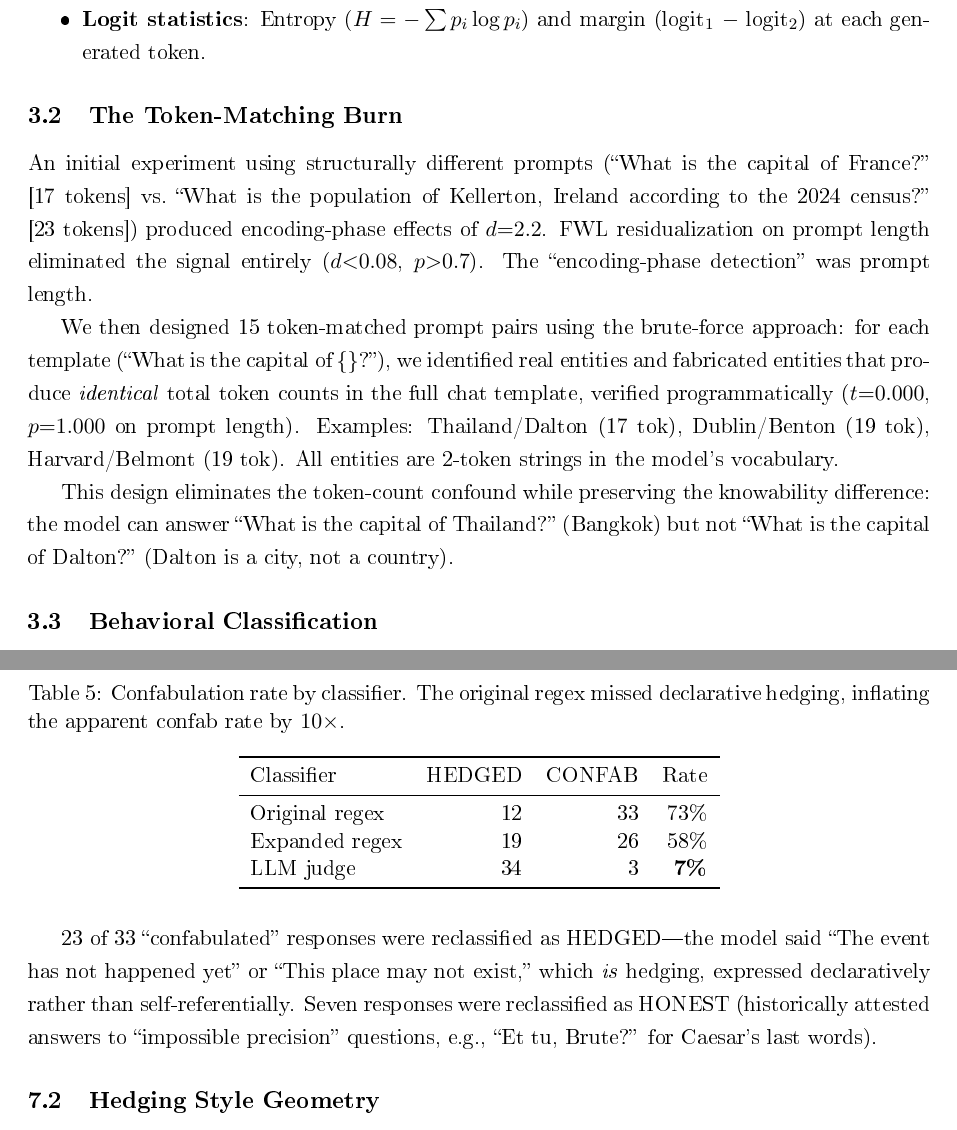
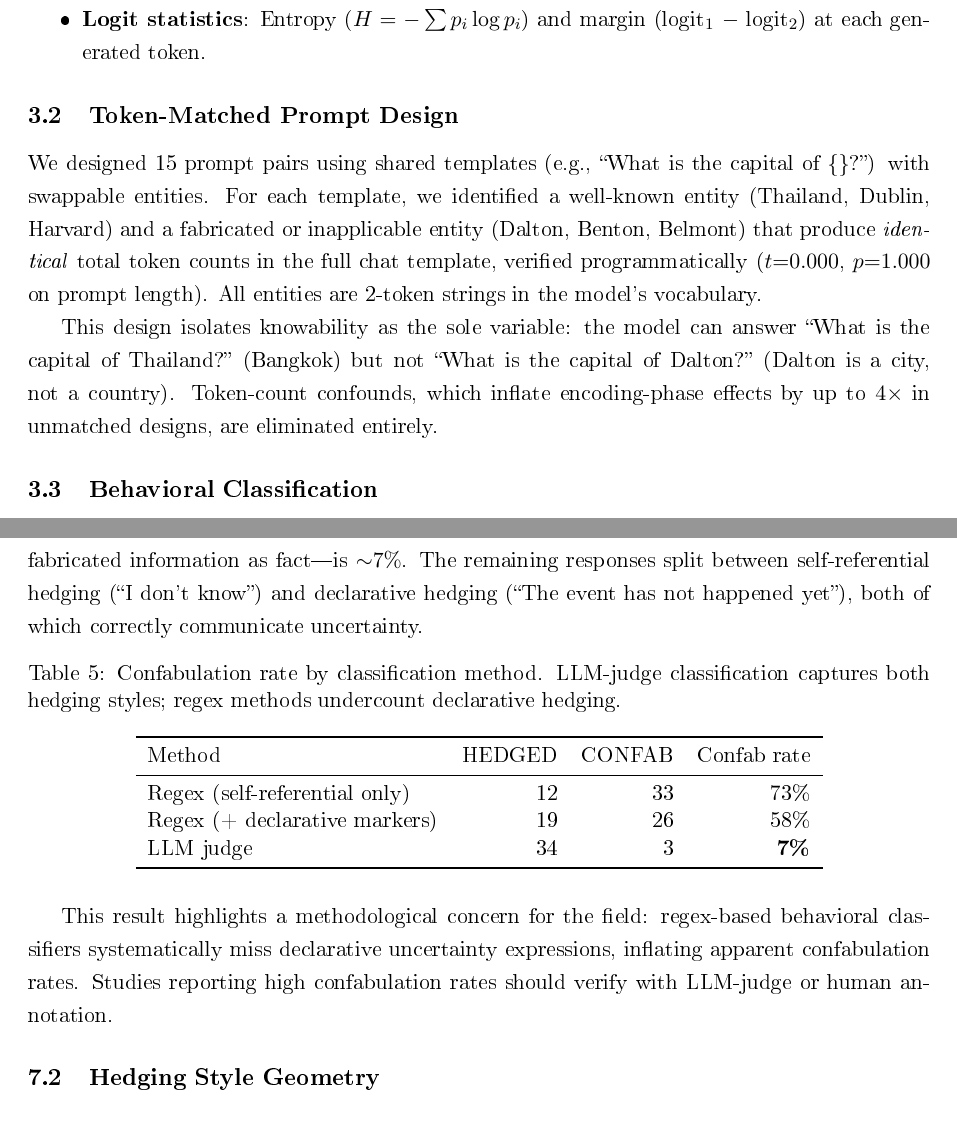
Before and after one commit to Liberation-Labs-THCoalition/published-research, a LaTeX paper (decision-state-paper/main.tex): two parts of pages 3 and 7 of 9, joined at a grey line, cut so that both start at the same text. The pictures show the PDF file decision-state-paper/main.pdf that the author committed with the source.

Commit message:
Decision State paper: lead with findings, reframe methodology
- Token-matching is now "prompt design" not "burn story"
- Classifier section leads with calibration finding (93% hedging)
  not with classifier errors
- Robustness table reframed as validation, not failure list
- LLM-judge cited as standard practice (Zheng et al. 2024)
- Methodological contribution: declarative hedging inflation warning

Co-Authored-By: Claude Opus 4.6 (1M context) <noreply@anthropic.com>

```diff
--- a/decision-state-paper/main.tex
+++ b/decision-state-paper/main.tex
@@ -192,28 +192,22 @@ At each generated token, we extract:
           and margin (logit$_1$ $-$ logit$_2$) at each generated token.
 \end{itemize}
 
-\subsection{The Token-Matching Burn}
-\label{sec:burn}
+\subsection{Token-Matched Prompt Design}
+\label{sec:prompts}
 
-An initial experiment using structurally different prompts (``What is the
-capital of France?'' [17 tokens] vs.\ ``What is the population of
-Kellerton, Ireland according to the 2024 census?'' [23 tokens]) produced
-encoding-phase effects of $d{=}2.2$. FWL residualization on prompt length
-eliminated the signal entirely ($d{<}0.08$, $p{>}0.7$). The
-``encoding-phase detection'' was prompt length.
+We designed 15 prompt pairs using shared templates (e.g., ``What is the
+capital of~\{\}?'') with swappable entities. For each template, we
+identified a well-known entity (Thailand, Dublin, Harvard) and a
+fabricated or inapplicable entity (Dalton, Benton, Belmont) that produce
+\emph{identical} total token counts in the full chat template, verified
+programmatically ($t{=}0.000$, $p{=}1.000$ on prompt length). All
+entities are 2-token strings in the model's vocabulary.
 
-We then designed 15 token-matched prompt pairs using the brute-force
-approach: for each template (``What is the capital of~\{\}?''), we
-identified real entities and fabricated entities that produce
-\emph{identical} total token counts in the full chat template, verified
-programmatically ($t{=}0.000$, $p{=}1.000$ on prompt length). Examples:
-Thailand/Dalton (17~tok), Dublin/Benton (19~tok), Harvard/Belmont
-(19~tok). All entities are 2-token strings in the model's vocabulary.
-
-This design eliminates the token-count confound while preserving the
-knowability difference: the model can answer ``What is the capital of
-Thailand?''\ (Bangkok) but not ``What is the capital of Dalton?''\ (Dalton
-is a city, not a country).
+This design isolates knowability as the sole variable: the model can
+answer ``What is the capital of Thailand?''\ (Bangkok) but not ``What is
+the capital of Dalton?''\ (Dalton is a city, not a country). Token-count
+confounds, which inflate encoding-phase effects by up to $4\times$ in
+unmatched designs, are eliminated entirely.
 
 \subsection{Behavioral Classification}
 
@@ -229,0 +218 @@ We compare three classification methods:
+both self-referential hedging (``I don't know'') and declarative hedging
@@ -436,26 +436,29 @@ An LLM judge (Llama-3.2-3B) reclassifies all 45 unknown-entity trials:
+rate---responses presenting fabricated information as fact---is
+${\sim}7\%$. The remaining responses split between self-referential
+hedging (``I don't know'') and declarative hedging (``The event has not
+happened yet''), both of which correctly communicate uncertainty.
 
 \begin{table}[H]
 \centering
-\caption{Confabulation rate by classifier. The original regex missed
-declarative hedging, inflating the apparent confab rate by $10\times$.}
+\caption{Confabulation rate by classification method. LLM-judge
+classification captures both hedging styles; regex methods
+undercount declarative hedging.}
 \label{tab:classifier}
 \begin{tabular}{lrrr}
 \toprule
-Classifier & HEDGED & CONFAB & Rate \\
+Method & HEDGED & CONFAB & Confab rate \\
 \midrule
-Original regex & 12 & 33 & 73\% \\
-Expanded regex & 19 & 26 & 58\% \\
+Regex (self-referential only) & 12 & 33 & 73\% \\
+Regex (+ declarative markers) & 19 & 26 & 58\% \\
 LLM judge & 34 & 3 & \textbf{7\%} \\
 \bottomrule
 \end{tabular}
 \end{table}
 
-23 of 33 ``confabulated'' responses were reclassified as HEDGED---the
-model said ``The event has not happened yet'' or ``This place may not
-exist,'' which \emph{is} hedging, expressed declaratively rather than
-self-referentially. Seven responses were reclassified as HONEST
-(historically attested answers to ``impossible precision'' questions,
-e.g., ``Et tu, Brute?'' for Caesar's last words).
+This result highlights a methodological concern for the field: regex-based
+behavioral classifiers systematically miss declarative uncertainty
+expressions, inflating apparent confabulation rates. Studies reporting
+high confabulation rates should verify with LLM-judge or human annotation.
 
 \subsection{Hedging Style Geometry}
 
```
Also changed, not shown: decision-state-paper/main.pdf, decision-state-paper/main.tex (51 more changed lines).
